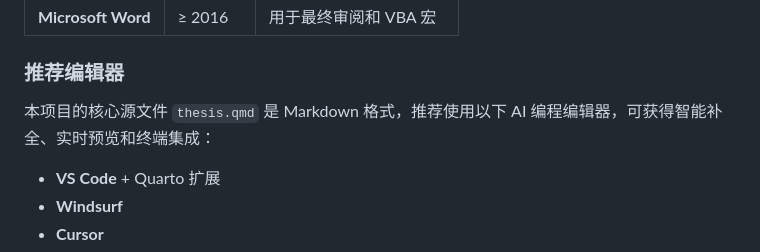
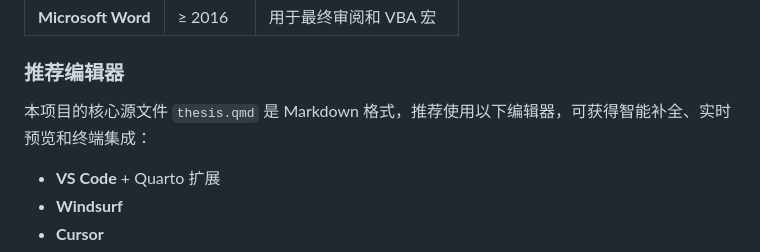
Before and after one commit to lusccc/heu-thesis-word-assistant, a Markdown page: README.md, the part around the change. Drawn GitHub-style.

Commit message:
更新readme

```diff
--- a/README.md
+++ b/README.md
@@ -207,7 +207,7 @@ Python 脚本解压 DOCX（本质是 ZIP），直接操作内部 XML 文件，
 
 ### 推荐编辑器
 
-本项目的核心源文件 `thesis.qmd` 是 Markdown 格式，推荐使用以下 AI 编程编辑器，可获得智能补全、实时预览和终端集成：
+本项目的核心源文件 `thesis.qmd` 是 Markdown 格式，推荐使用以下编辑器，可获得智能补全、实时预览和终端集成：
 
 - **VS Code** + Quarto 扩展
 - **Windsurf**
```
